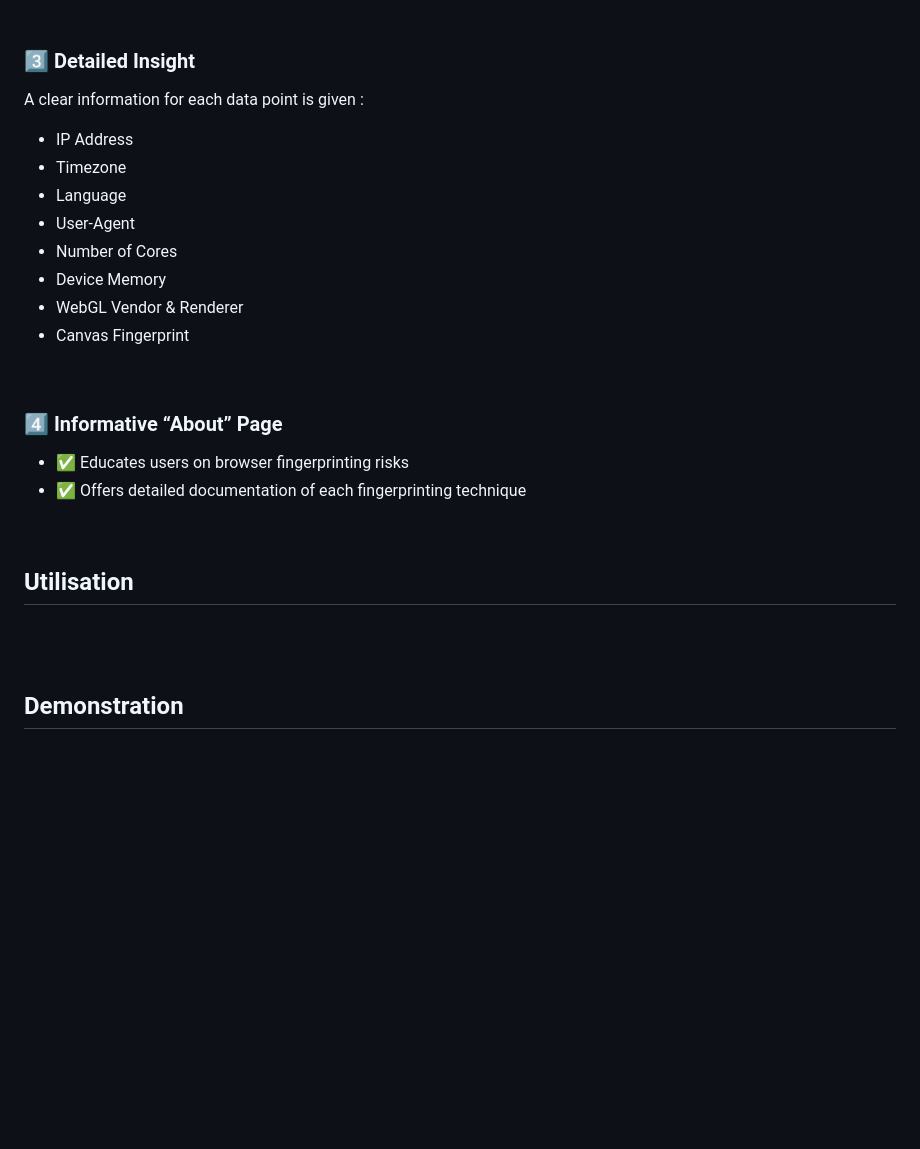
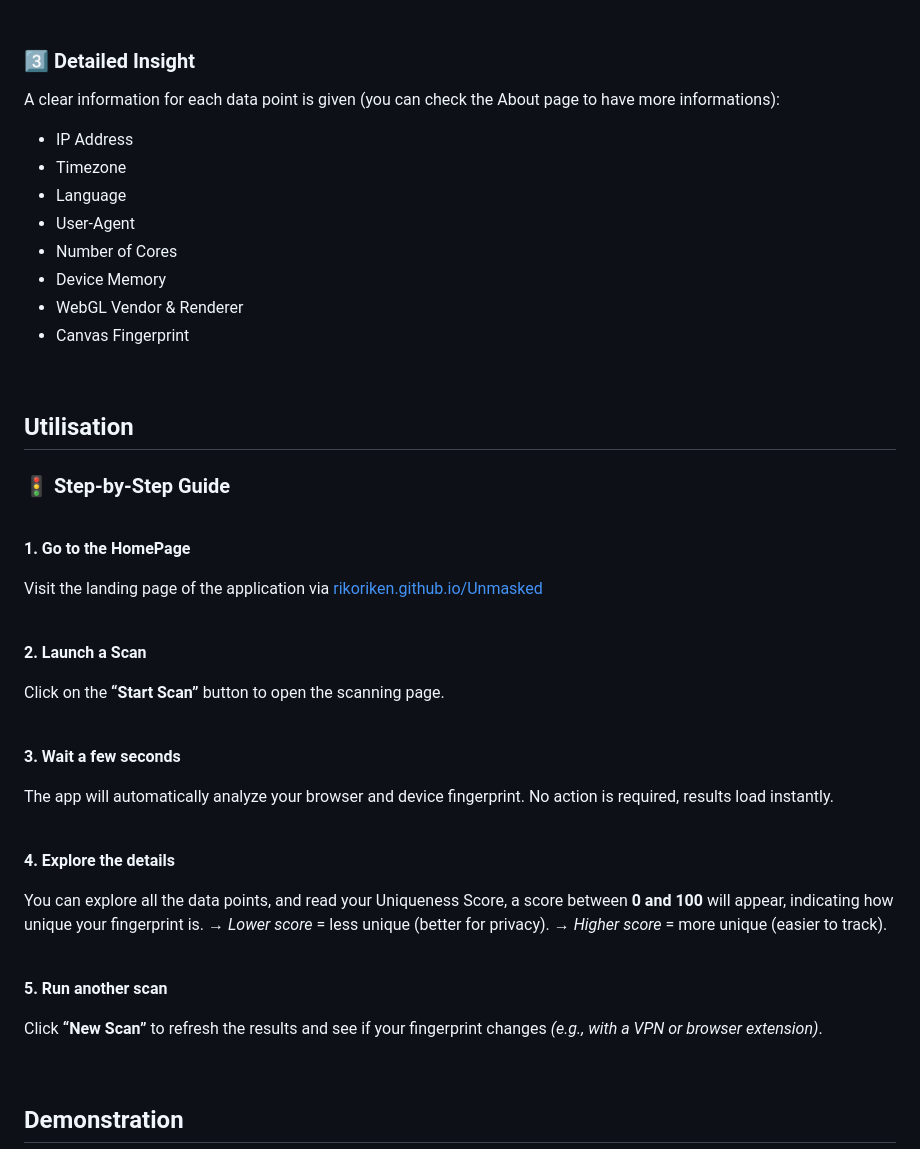
Before and after one commit to RikoRiken/Unmasked, a Markdown page: README.md, the part around the change. GitHub-like rendering; blank space fills up the shorter version.

```diff
--- a/README.md
+++ b/README.md
@@ -63,7 +63,7 @@ Originally created as a learning project to explore JavaScript, browser APIs, an
 
 ### 3️⃣ Detailed Insight
 
-A clear information for each data point is given :
+A clear information for each data point is given (you can check the About page to have more informations):
 - IP Address
 - Timezone
 - Language
@@ -74,15 +74,44 @@ A clear information for each data point is given :
 - Canvas Fingerprint
 <br>
 
-### 4️⃣ Informative “About” Page
+## Utilisation
 
-- ✅ Educates users on browser fingerprinting risks
-- ✅ Offers detailed documentation of each fingerprinting technique
+### 🚦 Step-by-Step Guide
+
 <br>
 
-## Utilisation
+**1. Go to the HomePage**
+
+Visit the landing page of the application via  <a href="https://rikoriken.github.io/Unmasked/">rikoriken.github.io/Unmasked</a>
 
 <br>
+
+**2. Launch a Scan**
+
+Click on the **“Start Scan”** button to open the scanning page.
+
+<br>
+
+**3. Wait a few seconds**
+
+The app will automatically analyze your browser and device fingerprint.
+No action is required, results load instantly.
+
+<br>
+
+**4. Explore the details**
+
+You can explore all the data points, and read your Uniqueness Score, a score between **0 and 100** will appear, indicating how unique your fingerprint is.
+→ _Lower score_ = less unique (better for privacy).
+→ _Higher score_ = more unique (easier to track).
+
+<br>
+
+**5. Run another scan**
+
+Click **“New Scan”** to refresh the results and see if your fingerprint changes _(e.g., with a VPN or browser extension)_.
+
+
 <br>
 
 ## Demonstration
```
